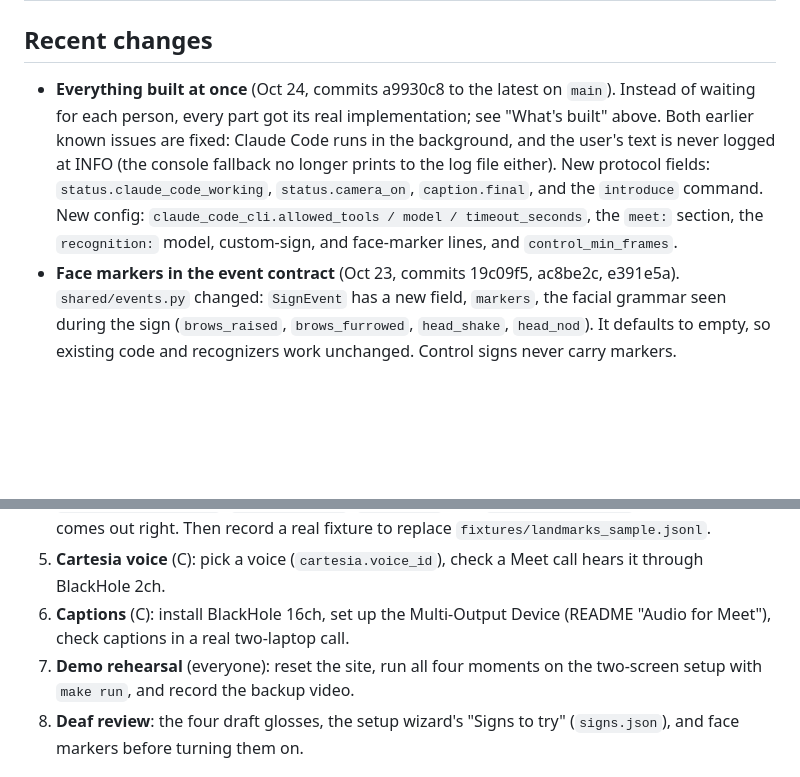
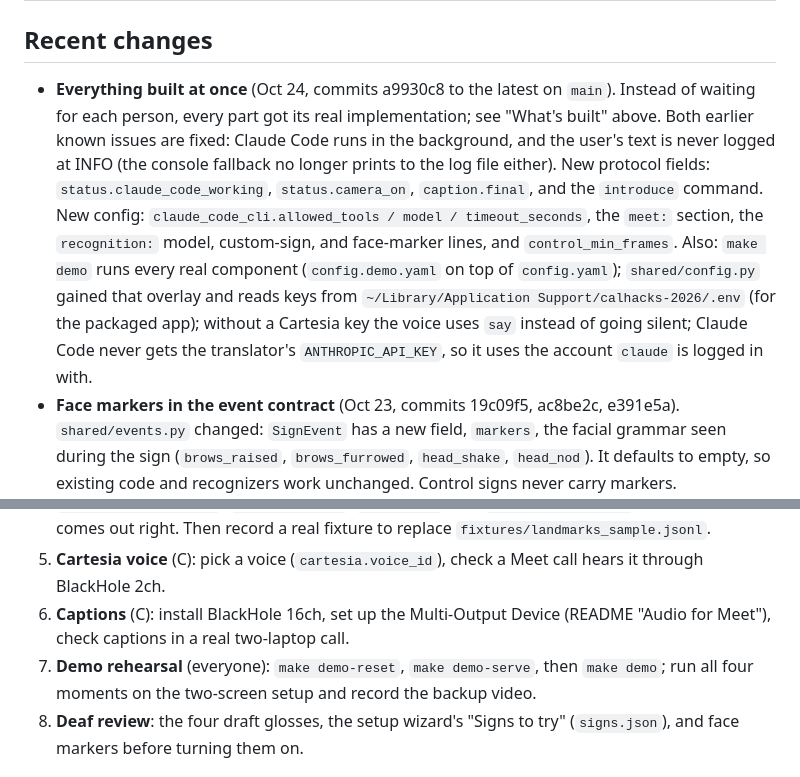
Before and after one commit to SacchinS/calhacks-2026, a Markdown page: HANDOFF.md, 2 parts joined by grey strips. Rendered like a GitHub page; blank space fills up the shorter version.

Commit message:
HANDOFF: make demo, keys for the packaged app, say fallback

```diff
--- a/HANDOFF.md
+++ b/HANDOFF.md
@@ -79,7 +79,7 @@ The glosses for all four moments are drafts (`docs/asl-demo-script-research.md`)
 
 ## Recent changes
 
-- **Everything built at once** (Oct 24, commits a9930c8 to the latest on `main`). Instead of waiting for each person, every part got its real implementation; see "What's built" above. Both earlier known issues are fixed: Claude Code runs in the background, and the user's text is never logged at INFO (the console fallback no longer prints to the log file either). New protocol fields: `status.claude_code_working`, `status.camera_on`, `caption.final`, and the `introduce` command. New config: `claude_code_cli.allowed_tools / model / timeout_seconds`, the `meet:` section, the `recognition:` model, custom-sign, and face-marker lines, and `control_min_frames`.
+- **Everything built at once** (Oct 24, commits a9930c8 to the latest on `main`). Instead of waiting for each person, every part got its real implementation; see "What's built" above. Both earlier known issues are fixed: Claude Code runs in the background, and the user's text is never logged at INFO (the console fallback no longer prints to the log file either). New protocol fields: `status.claude_code_working`, `status.camera_on`, `caption.final`, and the `introduce` command. New config: `claude_code_cli.allowed_tools / model / timeout_seconds`, the `meet:` section, the `recognition:` model, custom-sign, and face-marker lines, and `control_min_frames`. Also: `make demo` runs every real component (`config.demo.yaml` on top of `config.yaml`); `shared/config.py` gained that overlay and reads keys from `~/Library/Application Support/calhacks-2026/.env` (for the packaged app); without a Cartesia key the voice uses `say` instead of going silent; Claude Code never gets the translator's `ANTHROPIC_API_KEY`, so it uses the account `claude` is logged in with.
 - **Face markers in the event contract** (Oct 23, commits 19c09f5, ac8be2c, e391e5a). `shared/events.py` changed: `SignEvent` has a new field, `markers`, the facial grammar seen during the sign (`brows_raised`, `brows_furrowed`, `head_shake`, `head_nod`). It defaults to empty, so existing code and recognizers work unchanged. Control signs never carry markers. `Utterance.gloss` writes a tag after each run of signs that share a marker: `/\` (raised brows, topic), `[yes/no question]` (raised brows that run to the end), `[wh-question]`, `[negation]`, `[affirmation]`. Examples: `TITLE /\ RED`, `YOU LIKE COFFEE [yes/no question]`. Tests are in `tests/test_face_markers.py`.
   - **Person A:** live detection is now in `recognition/face_markers.py` (off by default); `FrameRecognizer` attaches the markers seen during each sign.
   - **Person B:** those exact tags are what the translator receives. Handle them in the prompt and the on-demand tests.
@@ -103,7 +103,7 @@ These need hardware, keys, or ASL, so they couldn't be done on the build machine
 4. **Live recognition** (A): `recognizer: camera`, sign the demo script, and tune `confidence_threshold`, `isolated_floor`, `min_frames`, and `control_min_frames` until each phrase comes out right. Then record a real fixture to replace `fixtures/landmarks_sample.jsonl`.
 5. **Cartesia voice** (C): pick a voice (`cartesia.voice_id`), check a Meet call hears it through BlackHole 2ch.
 6. **Captions** (C): install BlackHole 16ch, set up the Multi-Output Device (README "Audio for Meet"), check captions in a real two-laptop call.
-7. **Demo rehearsal** (everyone): reset the site, run all four moments on the two-screen setup with `make run`, and record the backup video.
+7. **Demo rehearsal** (everyone): `make demo-reset`, `make demo-serve`, then `make demo`; run all four moments on the two-screen setup and record the backup video.
 8. **Deaf review**: the four draft glosses, the setup wizard's "Signs to try" (`signs.json`), and face markers before turning them on.
 
 ## Things we learned the hard way
```
